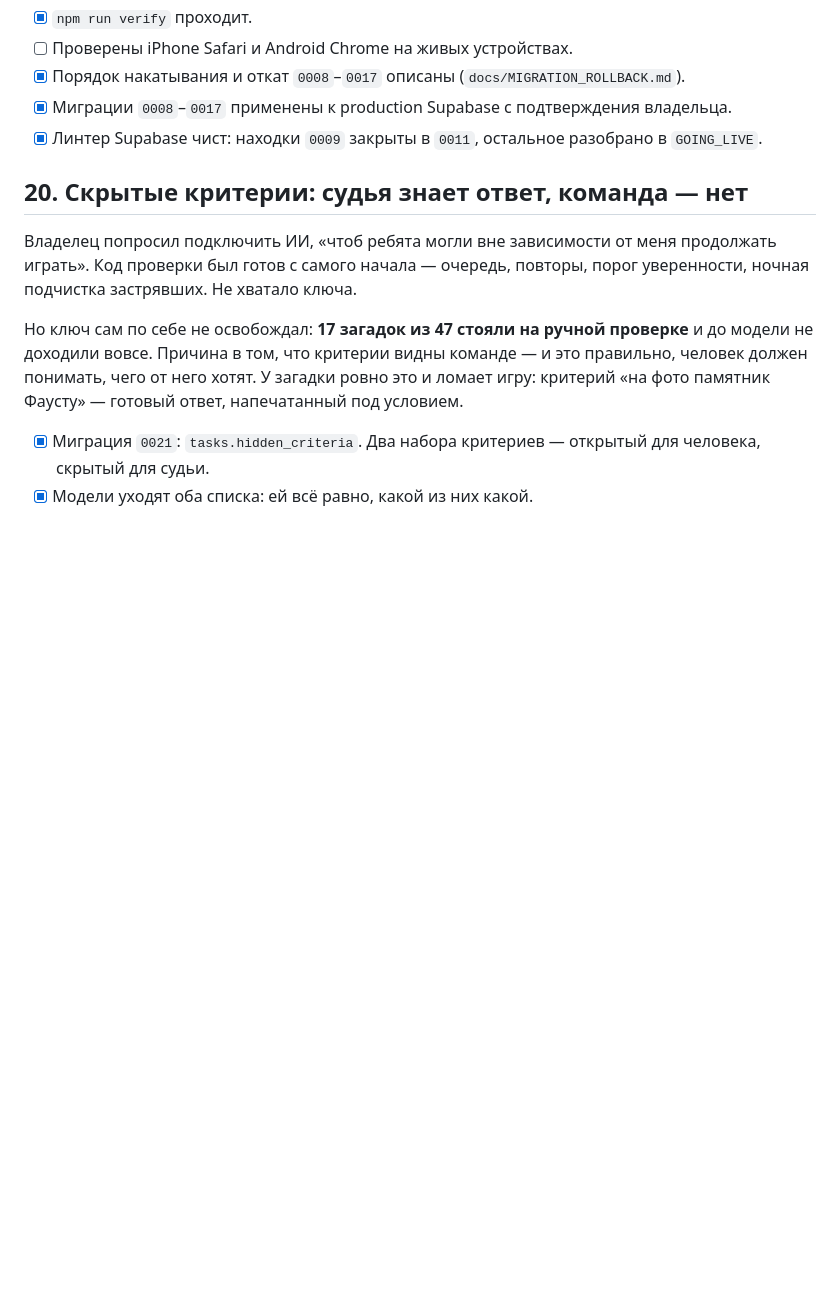
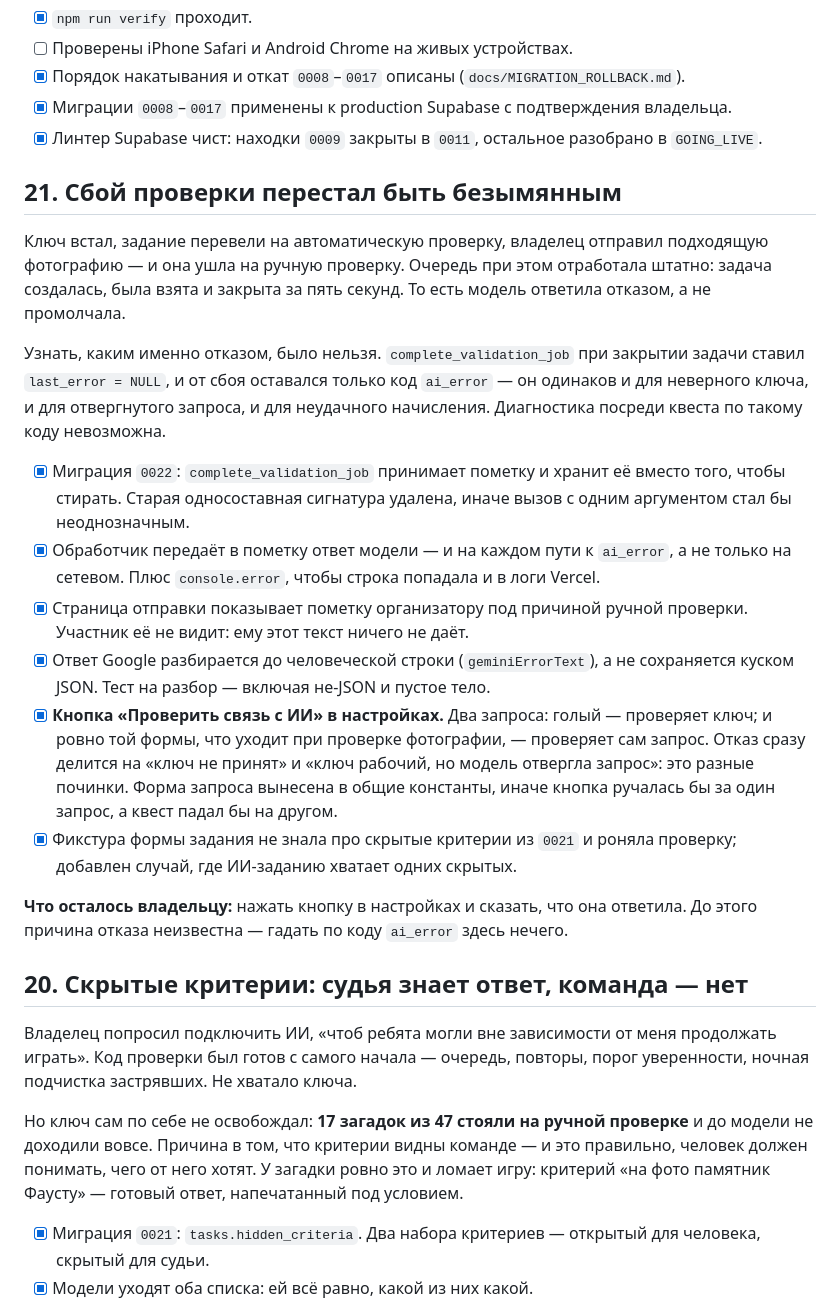
Before and after one commit to TimurKry/dvizh-patrol, a Markdown page: docs/IMPLEMENTATION_CHECKLIST.md, the part around the change. Rendered like a GitHub page; blank space fills up the shorter version.

Commit message:
Чек-лист: пункт 21 о безымянном сбое проверки
Co-Authored-By: Claude Opus 5 <noreply@anthropic.com>
Claude-Session: https://claude.ai/code/session_01YMePDQzDdkYSTKTgcmW5tN

```diff
--- a/docs/IMPLEMENTATION_CHECKLIST.md
+++ b/docs/IMPLEMENTATION_CHECKLIST.md
@@ -229,6 +229,43 @@ Coding agent обязан поддерживать этот файл актуа
 - [x] Порядок накатывания и откат `0008`–`0017` описаны (`docs/MIGRATION_ROLLBACK.md`).
 - [x] Миграции `0008`–`0017` применены к production Supabase с подтверждения владельца.
 - [x] Линтер Supabase чист: находки `0009` закрыты в `0011`, остальное разобрано в `GOING_LIVE`.
+
+## 21. Сбой проверки перестал быть безымянным
+
+Ключ встал, задание перевели на автоматическую проверку, владелец отправил
+подходящую фотографию — и она ушла на ручную проверку. Очередь при этом
+отработала штатно: задача создалась, была взята и закрыта за пять секунд. То
+есть модель ответила отказом, а не промолчала.
+
+Узнать, каким именно отказом, было нельзя. `complete_validation_job` при
+закрытии задачи ставил `last_error = NULL`, и от сбоя оставался только код
+`ai_error` — он одинаков и для неверного ключа, и для отвергнутого запроса, и
+для неудачного начисления. Диагностика посреди квеста по такому коду
+невозможна.
+
+- [x] Миграция `0022`: `complete_validation_job` принимает пометку и хранит
+      её вместо того, чтобы стирать. Старая односоставная сигнатура удалена,
+      иначе вызов с одним аргументом стал бы неоднозначным.
+- [x] Обработчик передаёт в пометку ответ модели — и на каждом пути к
+      `ai_error`, а не только на сетевом. Плюс `console.error`, чтобы строка
+      попадала и в логи Vercel.
+- [x] Страница отправки показывает пометку организатору под причиной ручной
+      проверки. Участник её не видит: ему этот текст ничего не даёт.
+- [x] Ответ Google разбирается до человеческой строки (`geminiErrorText`), а
+      не сохраняется куском JSON. Тест на разбор — включая не-JSON и пустое
+      тело.
+- [x] **Кнопка «Проверить связь с ИИ» в настройках.** Два запроса: голый —
+      проверяет ключ; и ровно той формы, что уходит при проверке фотографии,
+      — проверяет сам запрос. Отказ сразу делится на «ключ не принят» и «ключ
+      рабочий, но модель отвергла запрос»: это разные починки. Форма запроса
+      вынесена в общие константы, иначе кнопка ручалась бы за один запрос, а
+      квест падал бы на другом.
+- [x] Фикстура формы задания не знала про скрытые критерии из `0021` и роняла
+      проверку; добавлен случай, где ИИ-заданию хватает одних скрытых.
+
+**Что осталось владельцу:** нажать кнопку в настройках и сказать, что она
+ответила. До этого причина отказа неизвестна — гадать по коду `ai_error`
+здесь нечего.
 
 ## 20. Скрытые критерии: судья знает ответ, команда — нет
 
```
